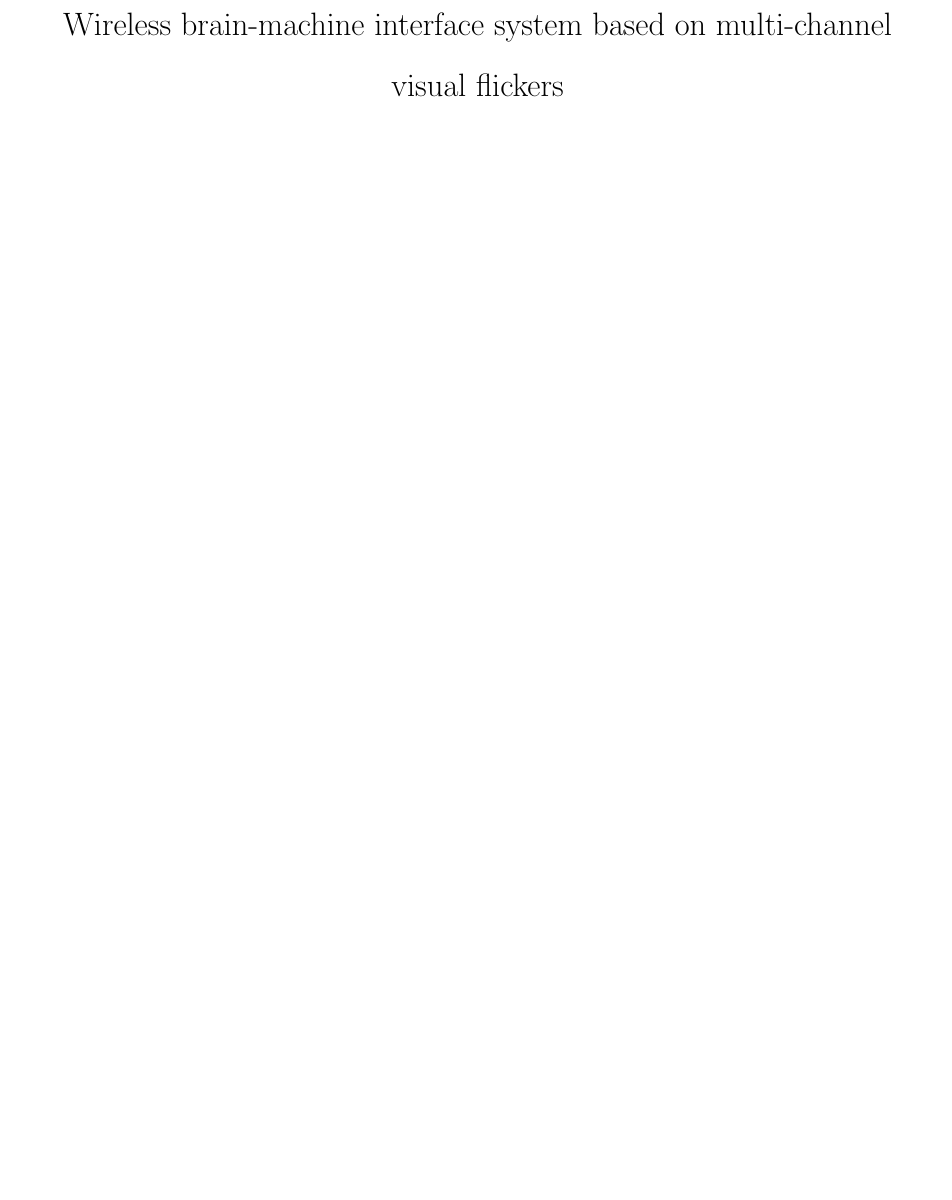
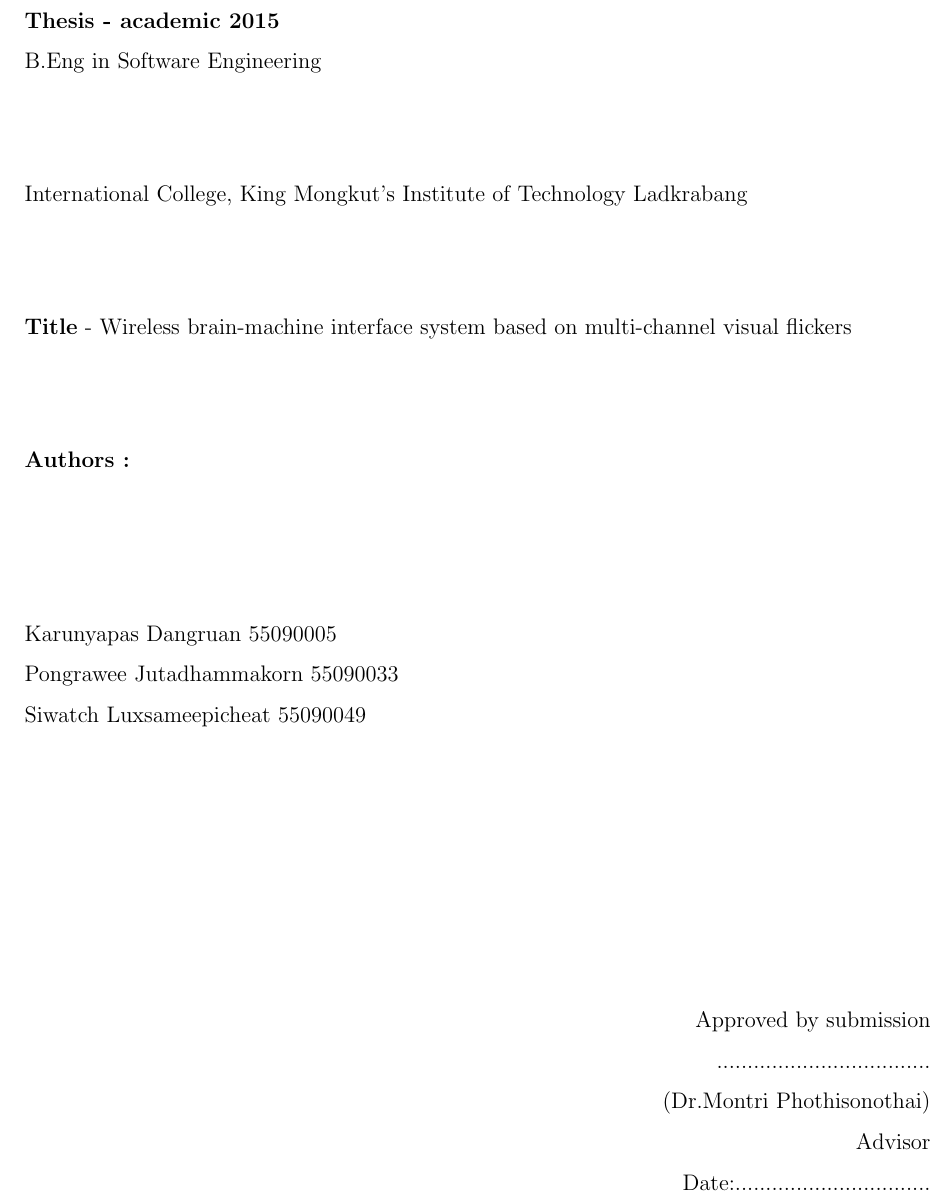
Before and after one commit to ioscarhunter/paper4, a LaTeX thesis (thesis.tex, which reads approve/approve.tex): part of page 3 of 112, cut at the place of the change, the shorter picture padded with empty space. Compiled offline with pdfLaTeX.

Commit message:
Update on Overleaf.

```diff
--- a/approve/approve.tex
+++ b/approve/approve.tex
@@ -1,8 +1,25 @@
 \begin{approve}
-\Large\centering{Wireless brain-machine interface system based on multi-channel visual flickers}
+\textbf{Thesis - academic 2015}\\
+B.Eng in Software Engineering
 
-\normalsize
+International College, King Mongkut's Institute of Technology Ladkrabang
 
-\hspace{1.5cm}
+
+\textbf{Title} - Wireless brain-machine interface system based on multi-channel visual flickers
+
+\textbf{Authors :}\\
+
+Karunyapas  Dangruan  55090005\\
+Pongrawee  Jutadhammakorn 55090033\\
+Siwatch  Luxsameepicheat  55090049\\
+\begin{flushright}
+Approved by submission\\
+...................................\\
+(Dr.Montri Phothisonothai)\\
+Advisor\\
+
+Date:................................\\
+\end{flushright}
+
 
 \end{approve}
```
